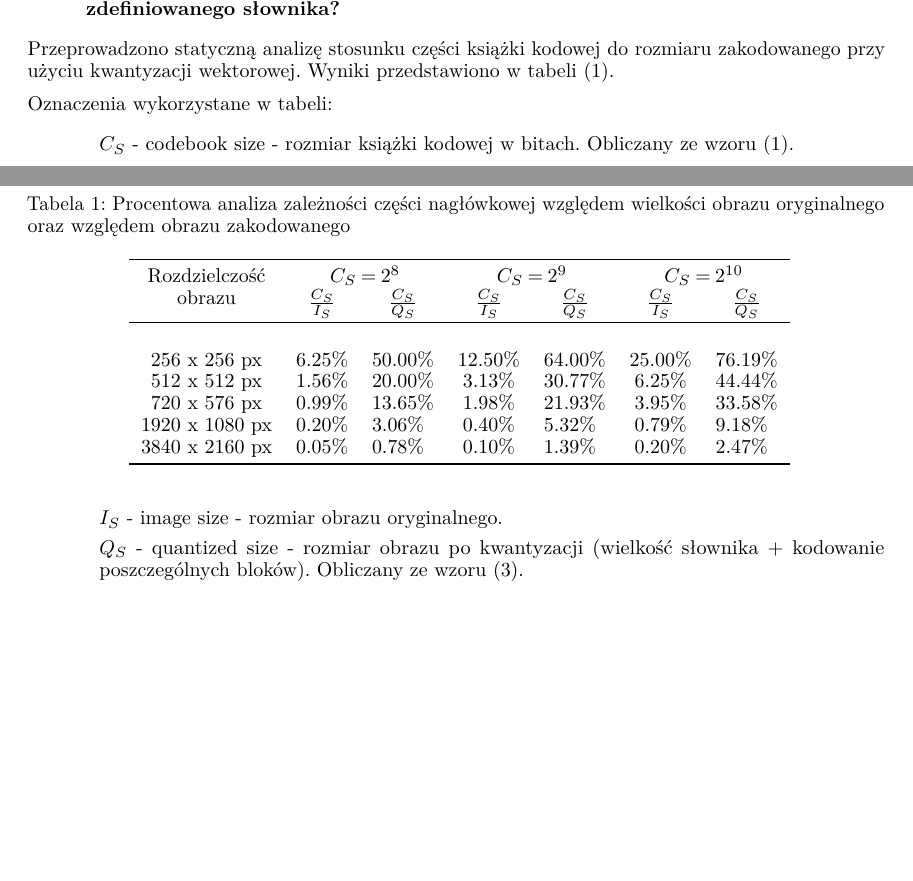
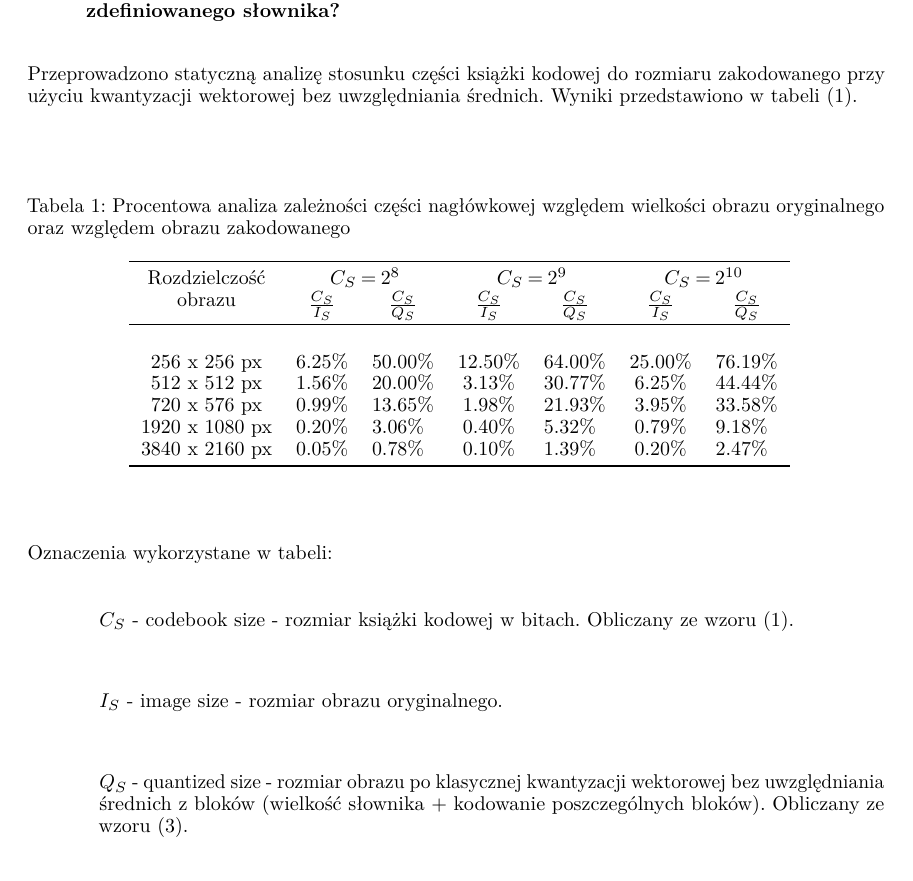
Before and after one commit to karlosos/image_vector_quantization, a LaTeX paper (docs/quantization.tex): two parts of pages 16 and 17 of 29 before the commit and part of page 17 of 29 after it, the two joined at a grey line, cut so that both start at the same text, the shorter picture padded with empty space. Compiled offline with pdfLaTeX.

```diff
--- a/docs/quantization.tex
+++ b/docs/quantization.tex
@@ -799,7 +800,7 @@
 \subsection{Jaki procent stanowi dana rozdzielczość
   obrazu względem wielkości zdefiniowanego słownika?}
 
- Przeprowadzono statyczną analizę stosunku części książki kodowej do rozmiaru zakodowanego przy użyciu kwantyzacji wektorowej. Wyniki przedstawiono w tabeli (\ref{tab:procentowa_analiza_slownika}).
+ Przeprowadzono statyczną analizę stosunku części książki kodowej do rozmiaru zakodowanego przy użyciu kwantyzacji wektorowej bez uwzględniania średnich. Wyniki przedstawiono w tabeli (\ref{tab:procentowa_analiza_slownika}).
 
 \begin{table}[!h]
   \caption{Procentowa analiza zależności części nagłówkowej względem wielkości obrazu oryginalnego oraz względem obrazu zakodowanego}\
@@ -823,7 +824,7 @@
 \begin{itemize}[label=]
   \item $C_S$ - codebook size - rozmiar książki kodowej w bitach. Obliczany ze wzoru (\ref{eq:lgb_dict_size}).
   \item $I_S$ - image size - rozmiar obrazu oryginalnego.
-  \item $Q_S$ - quantized size - rozmiar obrazu po kwantyzacji (wielkość słownika + kodowanie poszczególnych bloków). Obliczany ze wzoru (\ref{eq:lgb_image_size}).
+  \item $Q_S$ - quantized size - rozmiar obrazu po klasycznej kwantyzacji wektorowej bez uwzględniania średnich z bloków (wielkość słownika + kodowanie poszczególnych bloków). Obliczany ze wzoru (\ref{eq:lgb_image_size}).
 \end{itemize}
 
 Tabela \ref{tab:procentowa_analiza_slownika} została sporządzona dla stałej wielkości bloku o rozmiarze 4 x 4 px.
```
Also changed, not shown: docs/images/differential_encoding_histogram_image.eps, docs/images/differential_encoding_histograms_comparison.eps, docs/images/differential_encoding_histograms_comparison_zoom.eps, experiments/differential_encoding_histogram_image.eps (deleted), experiments/differential_encoding_histograms_comparison.eps (deleted), experiments/differential_encoding_histograms_comparison_zoom.eps (deleted), docs/quantization.tex (7 more changed lines), 4 other files.
